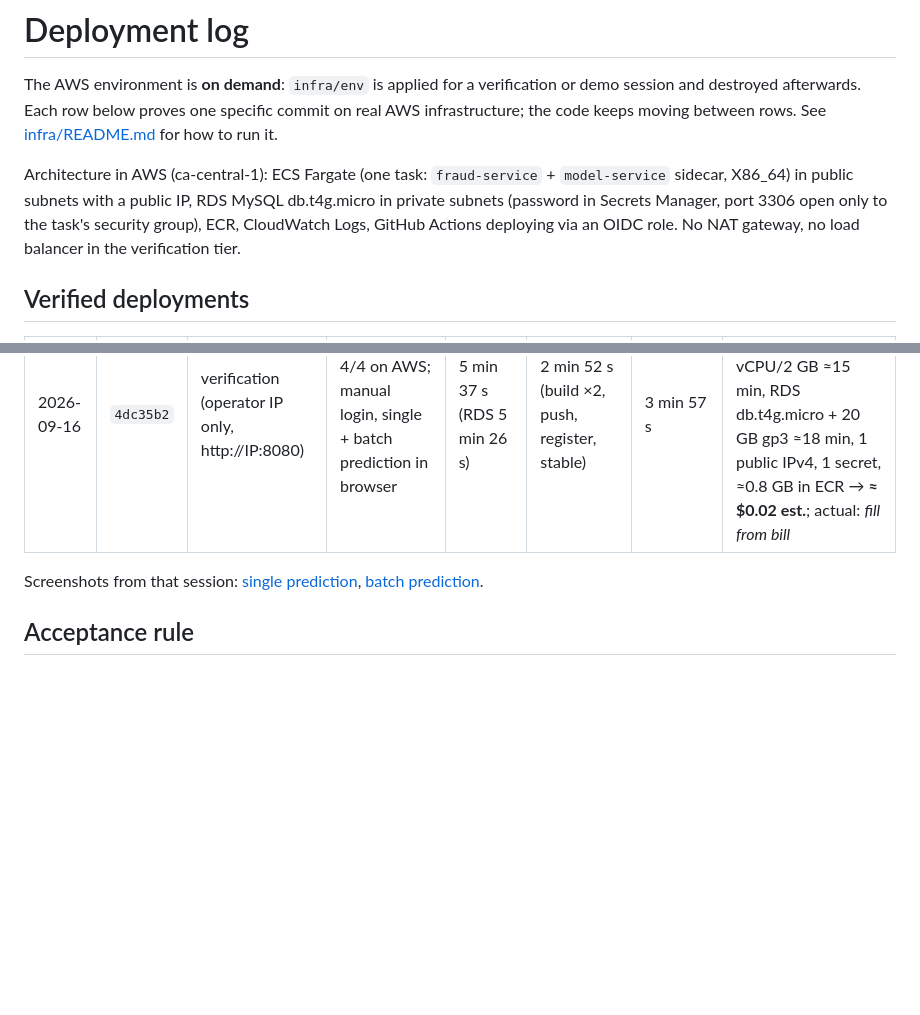
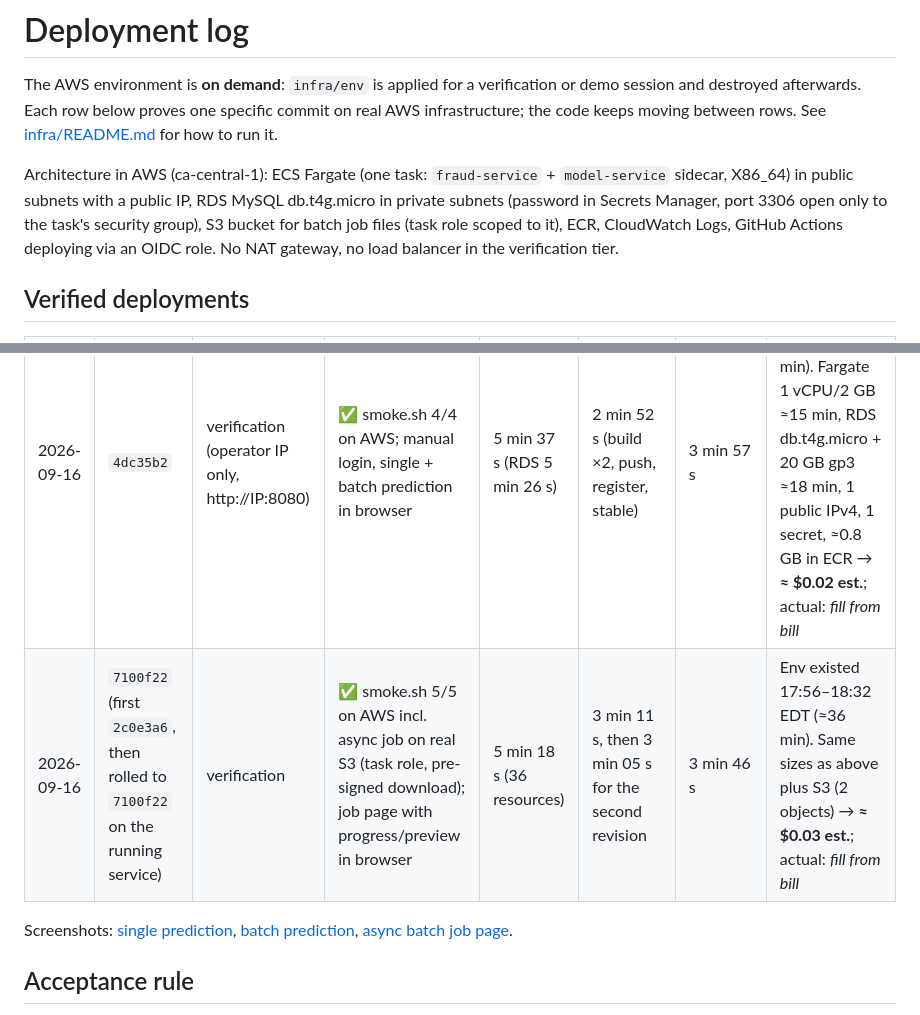
Before and after one commit to YueCai335/fraud-detection-system, a Markdown page: docs/deployment.md, 2 parts joined by grey strips. GitHub-like rendering; blank space fills up the shorter version.

```diff
--- a/docs/deployment.md
+++ b/docs/deployment.md
@@ -6,8 +6,8 @@ the code keeps moving between rows. See [infra/README.md](../infra/README.md) fo
 
 Architecture in AWS (ca-central-1): ECS Fargate (one task: `fraud-service` + `model-service`
 sidecar, X86_64) in public subnets with a public IP, RDS MySQL db.t4g.micro in private subnets
-(password in Secrets Manager, port 3306 open only to the task's security group), ECR, CloudWatch
-Logs, GitHub Actions deploying via an OIDC role. No NAT gateway, no load balancer in the
+(password in Secrets Manager, port 3306 open only to the task's security group), S3 bucket for batch
+job files (task role scoped to it), ECR, CloudWatch Logs, GitHub Actions deploying via an OIDC role. No NAT gateway, no load balancer in the
 verification tier.
 
 ## Verified deployments
@@ -15,9 +15,10 @@ verification tier.
 | Date | Commit | Tier | Result | `apply` | deploy workflow | `destroy` | Cost (assumptions → estimate; actual from bill) |
 |---|---|---|---|---|---|---|---|
 | 2026-09-16 | `4dc35b2` | verification (operator IP only, http://IP:8080) | ✅ smoke.sh 4/4 on AWS; manual login, single + batch prediction in browser | 5 min 37 s (RDS 5 min 26 s) | 2 min 52 s (build ×2, push, register, stable) | 3 min 57 s | Env existed 14:15–14:40 EDT (≈25 min). Fargate 1 vCPU/2 GB ≈15 min, RDS db.t4g.micro + 20 GB gp3 ≈18 min, 1 public IPv4, 1 secret, ≈0.8 GB in ECR → **≈ $0.02 est.**; actual: _fill from bill_ |
+| 2026-09-16 | `7100f22` (first `2c0e3a6`, then rolled to `7100f22` on the running service) | verification | ✅ smoke.sh 5/5 on AWS incl. async job on real S3 (task role, pre-signed download); job page with progress/preview in browser | 5 min 18 s (36 resources) | 3 min 11 s, then 3 min 05 s for the second revision | 3 min 46 s | Env existed 17:56–18:32 EDT (≈36 min). Same sizes as above plus S3 (2 objects) → **≈ $0.03 est.**; actual: _fill from bill_ |
 
-Screenshots from that session: [single prediction](images/aws-single-prediction.png),
-[batch prediction](images/aws-batch-prediction.png).
+Screenshots: [single prediction](images/aws-single-prediction.png),
+[batch prediction](images/aws-batch-prediction.png), [async batch job page](images/aws-batch-job.png).
 
 ## Acceptance rule
 
```
Also changed, not shown: README.md (+2 -2 lines), docs/images/aws-batch-job.png (added).
